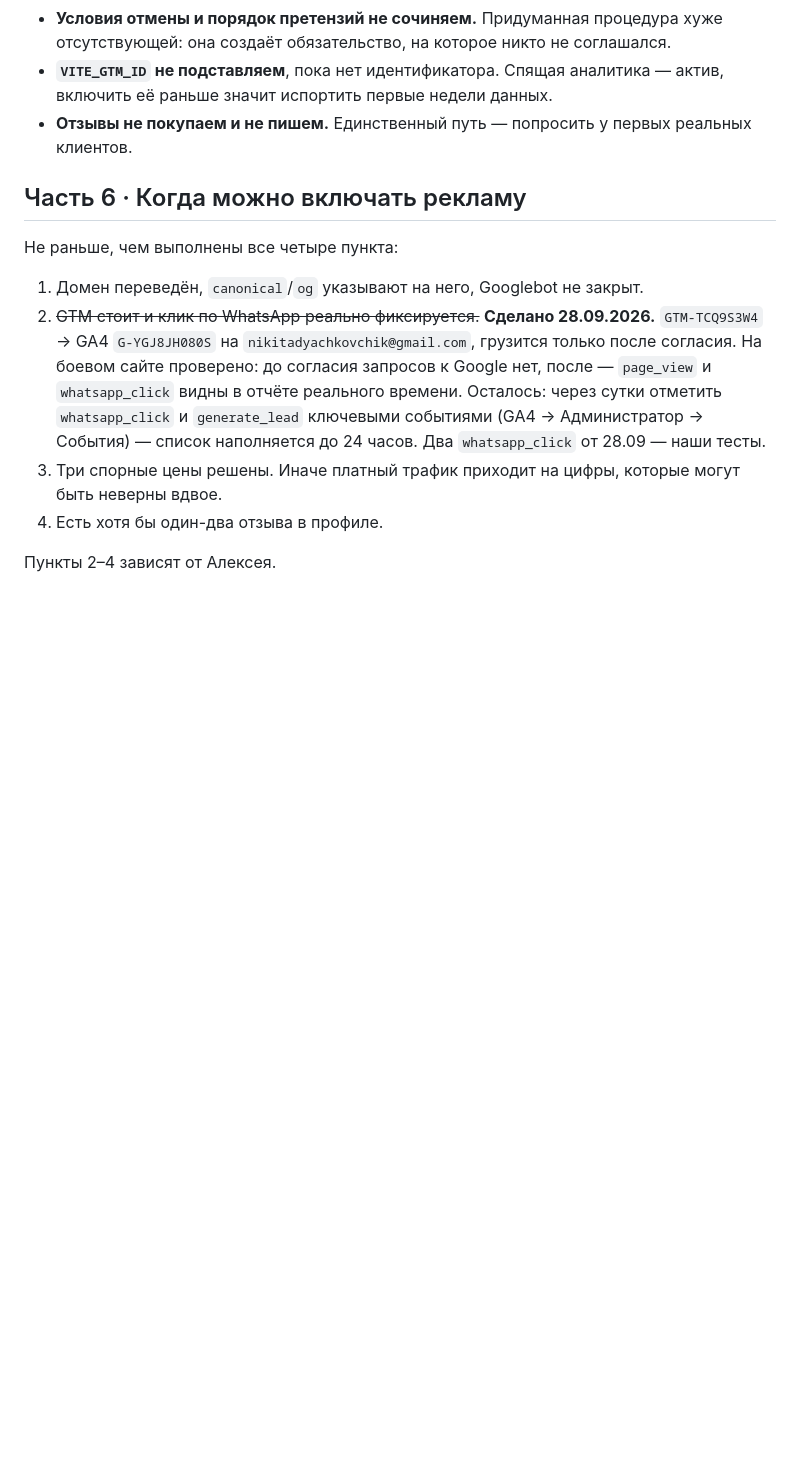
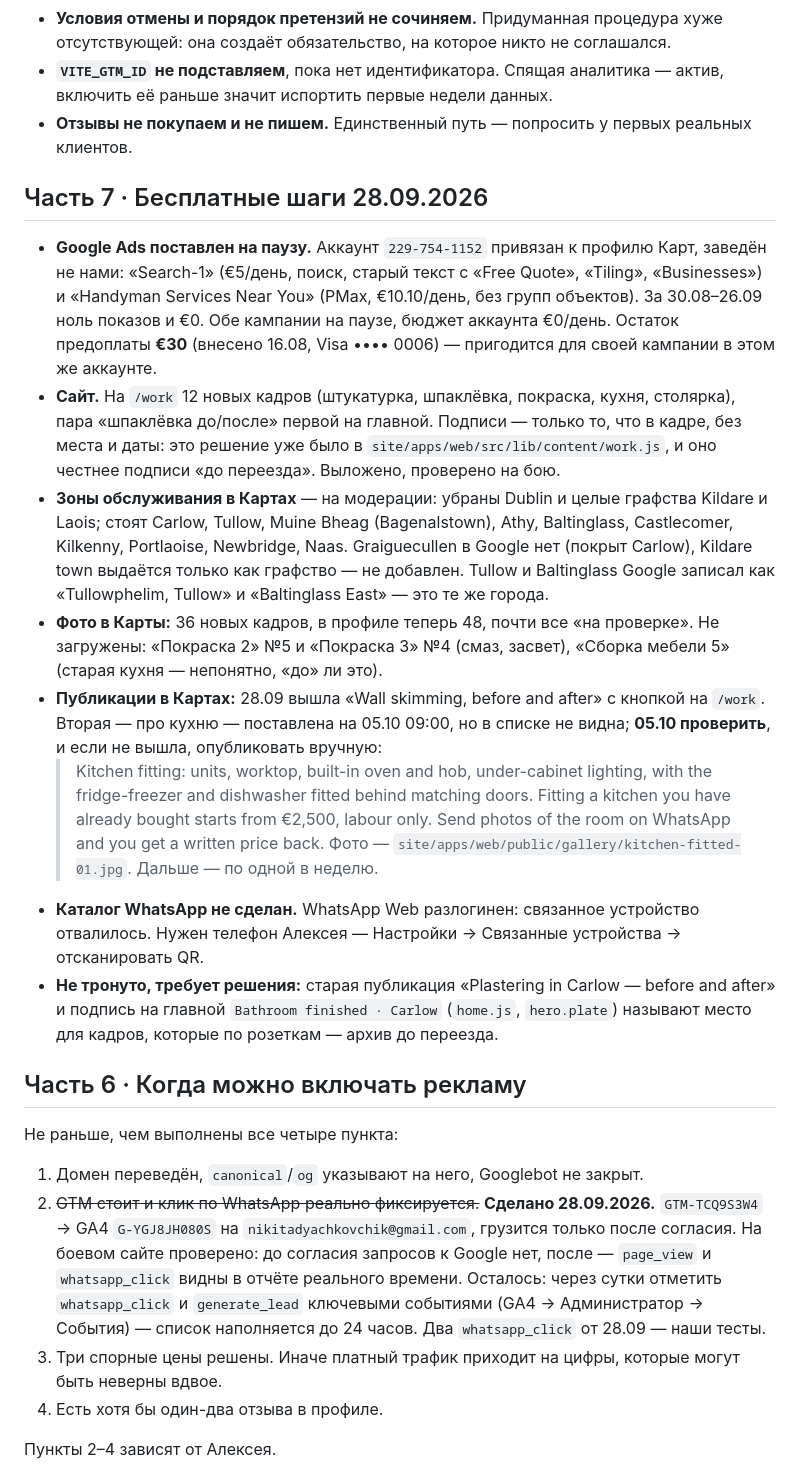
Before and after one commit to Begimot17/expertfixservices, a Markdown page: PLAN.md, the part around the change. GitHub-like rendering; blank space fills up the shorter version.

Commit message:
Record the free steps of 28.09: ads paused, photos out, areas trimmed
Also point the site submodule at the gallery update that is now live.
Two things are left open on purpose: the WhatsApp catalogue waits on
Alexey's phone, and the kitchen post scheduled for 05.10 needs a check.

Co-Authored-By: Claude Opus 5.5 <noreply@anthropic.com>

```diff
--- a/PLAN.md
+++ b/PLAN.md
@@ -187,6 +187,39 @@ x-powered-by: Hostinger Horizons
 - **Отзывы не покупаем и не пишем.** Единственный путь — попросить у первых реальных
   клиентов.
 
+## Часть 7 · Бесплатные шаги 28.09.2026
+
+- **Google Ads поставлен на паузу.** Аккаунт `229-754-1152` привязан к профилю Карт, заведён
+  не нами: «Search-1» (€5/день, поиск, старый текст с «Free Quote», «Tiling», «Businesses»)
+  и «Handyman Services Near You» (PMax, €10.10/день, без групп объектов). За 30.08–26.09
+  ноль показов и €0. Обе кампании на паузе, бюджет аккаунта €0/день. Остаток предоплаты
+  **€30** (внесено 16.08, Visa •••• 0006) — пригодится для своей кампании в этом же аккаунте.
+- **Сайт.** На `/work` 12 новых кадров (штукатурка, шпаклёвка, покраска, кухня, столярка),
+  пара «шпаклёвка до/после» первой на главной. Подписи — только то, что в кадре, без места
+  и даты: это решение уже было в `site/apps/web/src/lib/content/work.js`, и оно честнее
+  подписи «до переезда». Выложено, проверено на бою.
+- **Зоны обслуживания в Картах** — на модерации: убраны Dublin и целые графства Kildare и
+  Laois; стоят Carlow, Tullow, Muine Bheag (Bagenalstown), Athy, Baltinglass, Castlecomer,
+  Kilkenny, Portlaoise, Newbridge, Naas. Graiguecullen в Google нет (покрыт Carlow), Kildare
+  town выдаётся только как графство — не добавлен. Tullow и Baltinglass Google записал как
+  «Tullowphelim, Tullow» и «Baltinglass East» — это те же города.
+- **Фото в Карты:** 36 новых кадров, в профиле теперь 48, почти все «на проверке». Не
+  загружены: «Покраска 2» №5 и «Покраска 3» №4 (смаз, засвет), «Сборка мебели 5» (старая
+  кухня — непонятно, «до» ли это).
+- **Публикации в Картах:** 28.09 вышла «Wall skimming, before and after» с кнопкой на `/work`.
+  Вторая — про кухню — поставлена на 05.10 09:00, но в списке не видна; **05.10 проверить**,
+  и если не вышла, опубликовать вручную:
+  > Kitchen fitting: units, worktop, built-in oven and hob, under-cabinet lighting, with the
+  > fridge-freezer and dishwasher fitted behind matching doors. Fitting a kitchen you have
+  > already bought starts from €2,500, labour only. Send photos of the room on WhatsApp and
+  > you get a written price back.
+  Фото — `site/apps/web/public/gallery/kitchen-fitted-01.jpg`. Дальше — по одной в неделю.
+- **Каталог WhatsApp не сделан.** WhatsApp Web разлогинен: связанное устройство отвалилось.
+  Нужен телефон Алексея — Настройки → Связанные устройства → отсканировать QR.
+- **Не тронуто, требует решения:** старая публикация «Plastering in Carlow — before and
+  after» и подпись на главной `Bathroom finished · Carlow` (`home.js`, `hero.plate`) называют
+  место для кадров, которые по розеткам — архив до переезда.
+
 ## Часть 6 · Когда можно включать рекламу
 
 Не раньше, чем выполнены все четыре пункта:
```
